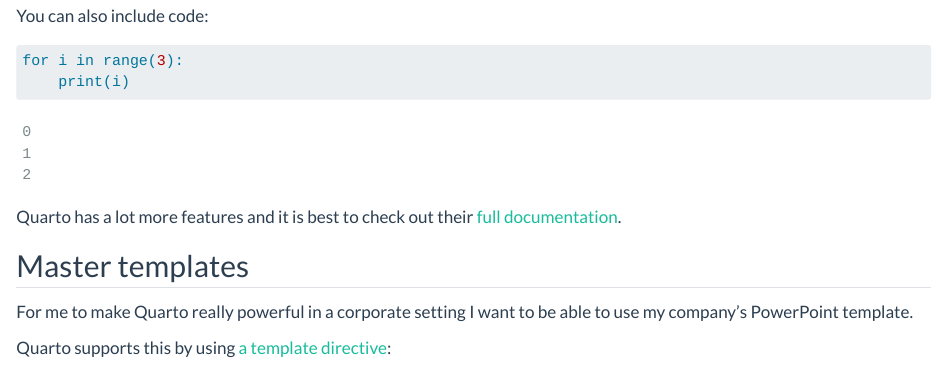
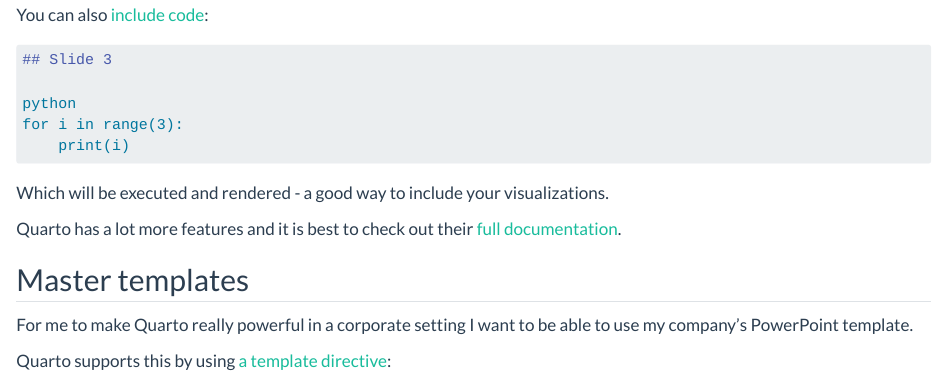
Before and after one commit to Fohlen/fohlen.github.io, a Quarto document (posts/quarto-for-presentations/index.qmd): the page in a window 1100 px wide, from 1400 px down before the commit and from 1330 px down after it, so that both start at the same text. Rendered offline with R 4.5, knitr and Pandoc in place of Quarto, with nearby package versions.

Commit message:
Fix rendering issues

````diff
--- a/posts/quarto-for-presentations/index.qmd
+++ b/posts/quarto-for-presentations/index.qmd
@@ -64,12 +64,18 @@
 
 You can include LaTeX equations in your slides, which is especially useful for scientific presentations.
 
-You can also include code:
+You can also [include code](https://quarto.org/docs/output-formats/html-code.html#executable-blocks):
 
-```{python}
+```md
+## Slide 3
+
+python
 for i in range(3):
     print(i)
+
 ```
+
+Which will be executed and rendered - a good way to include your visualizations.
 
 Quarto has a lot more features and it is best to check out their [full documentation](https://quarto.org/docs/reference/formats/presentations/pptx.html#code).
 
````
Also changed, not shown: posts/quarto-for-presentations/index.qmd (6 more changed lines).
